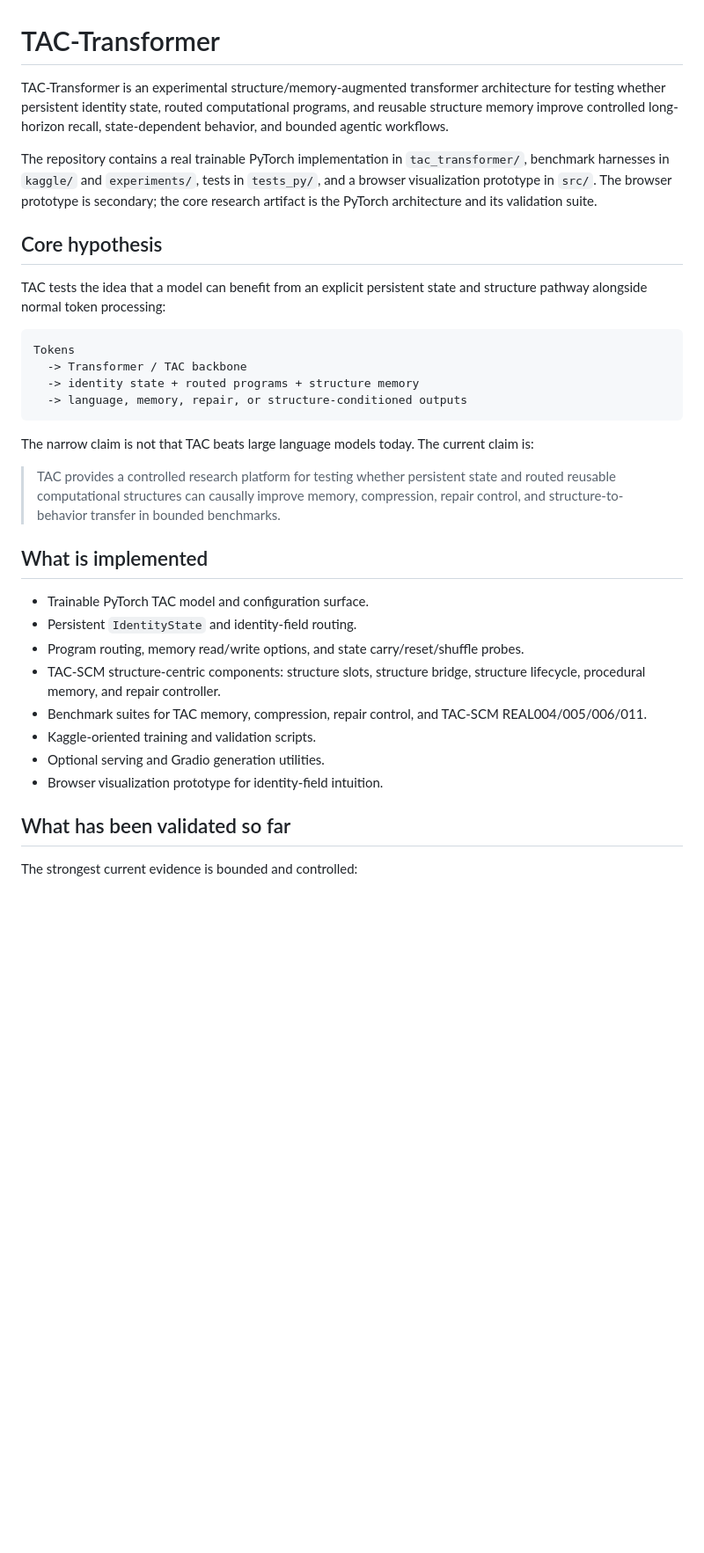
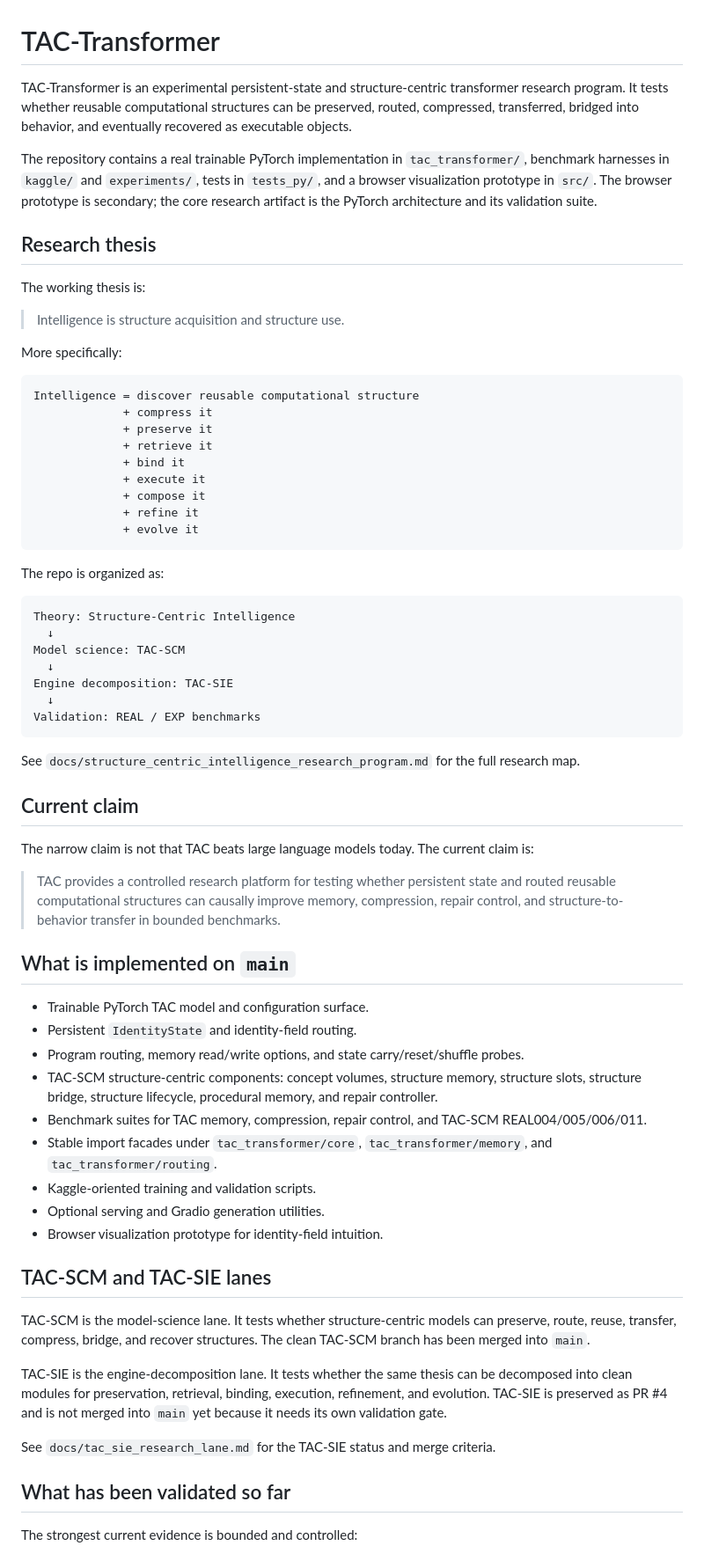
Before and after one commit to FPC-effortless/TAC-transformer, a Markdown page: README.md, the part around one of its changes. Shown at 88% size. GitHub-like rendering; blank space fills up the shorter version.

Commit message:
docs: align README with structure-centric research program

````diff
--- a/README.md
+++ b/README.md
@@ -1,34 +1,68 @@
 # TAC-Transformer
 
-TAC-Transformer is an experimental structure/memory-augmented transformer architecture for testing whether persistent identity state, routed computational programs, and reusable structure memory improve controlled long-horizon recall, state-dependent behavior, and bounded agentic workflows.
+TAC-Transformer is an experimental persistent-state and structure-centric transformer research program. It tests whether reusable computational structures can be preserved, routed, compressed, transferred, bridged into behavior, and eventually recovered as executable objects.
 
 The repository contains a real trainable PyTorch implementation in `tac_transformer/`, benchmark harnesses in `kaggle/` and `experiments/`, tests in `tests_py/`, and a browser visualization prototype in `src/`. The browser prototype is secondary; the core research artifact is the PyTorch architecture and its validation suite.
 
-## Core hypothesis
+## Research thesis
 
-TAC tests the idea that a model can benefit from an explicit persistent state and structure pathway alongside normal token processing:
+The working thesis is:
+
+> Intelligence is structure acquisition and structure use.
+
+More specifically:
 
 ```text
-Tokens
-  -> Transformer / TAC backbone
-  -> identity state + routed programs + structure memory
-  -> language, memory, repair, or structure-conditioned outputs
+Intelligence = discover reusable computational structure
+             + compress it
+             + preserve it
+             + retrieve it
+             + bind it
+             + execute it
+             + compose it
+             + refine it
+             + evolve it
 ```
+
+The repo is organized as:
+
+```text
+Theory: Structure-Centric Intelligence
+  ↓
+Model science: TAC-SCM
+  ↓
+Engine decomposition: TAC-SIE
+  ↓
+Validation: REAL / EXP benchmarks
+```
+
+See `docs/structure_centric_intelligence_research_program.md` for the full research map.
+
+## Current claim
 
 The narrow claim is not that TAC beats large language models today. The current claim is:
 
 > TAC provides a controlled research platform for testing whether persistent state and routed reusable computational structures can causally improve memory, compression, repair control, and structure-to-behavior transfer in bounded benchmarks.
 
-## What is implemented
+## What is implemented on `main`
 
 - Trainable PyTorch TAC model and configuration surface.
 - Persistent `IdentityState` and identity-field routing.
 - Program routing, memory read/write options, and state carry/reset/shuffle probes.
-- TAC-SCM structure-centric components: structure slots, structure bridge, structure lifecycle, procedural memory, and repair controller.
+- TAC-SCM structure-centric components: concept volumes, structure memory, structure slots, structure bridge, structure lifecycle, procedural memory, and repair controller.
 - Benchmark suites for TAC memory, compression, repair control, and TAC-SCM REAL004/005/006/011.
+- Stable import facades under `tac_transformer/core`, `tac_transformer/memory`, and `tac_transformer/routing`.
 - Kaggle-oriented training and validation scripts.
 - Optional serving and Gradio generation utilities.
 - Browser visualization prototype for identity-field intuition.
+
+## TAC-SCM and TAC-SIE lanes
+
+TAC-SCM is the model-science lane. It tests whether structure-centric models can preserve, route, reuse, transfer, compress, bridge, and recover structures. The clean TAC-SCM branch has been merged into `main`.
+
+TAC-SIE is the engine-decomposition lane. It tests whether the same thesis can be decomposed into clean modules for preservation, retrieval, binding, execution, refinement, and evolution. TAC-SIE is preserved as PR #4 and is not merged into `main` yet because it needs its own validation gate.
+
+See `docs/tac_sie_research_lane.md` for the TAC-SIE status and merge criteria.
 
 ## What has been validated so far
 
````
Also changed, not shown: other parts of README.md (+4 -2 lines).
